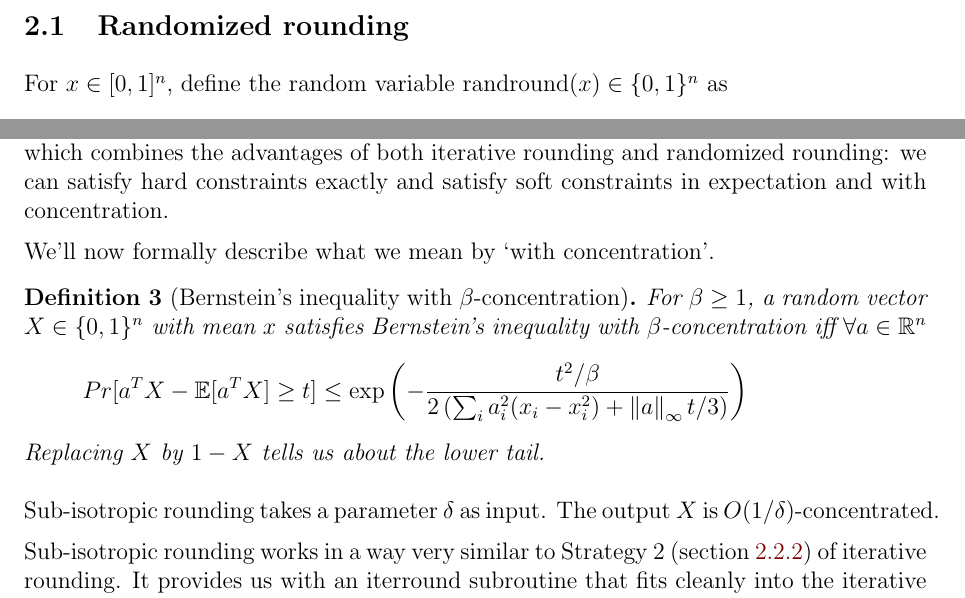
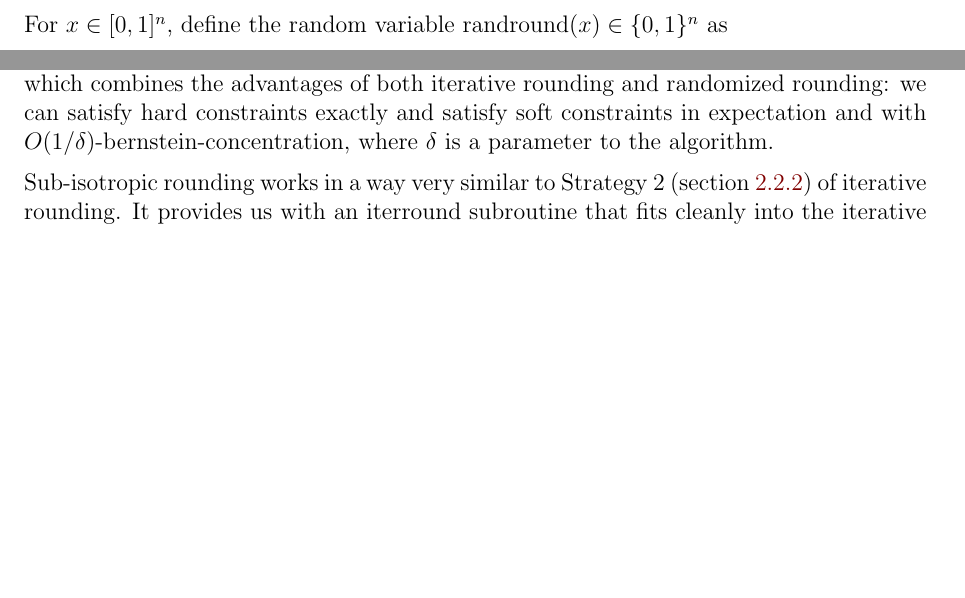
Before and after one commit to sharmaeklavya2/approx-project-report, a LaTeX paper (src/main.tex, which reads src/sub-isotropic-round.tex): two parts of pages 3 and 7 of 19 before the commit and two parts of pages 3 and 7 of 18 after it, joined at a grey line, cut at the place of the change, the shorter picture padded with empty space. Compiled offline with pdfLaTeX.

Commit message:
sub-isotropic-round: remove repeated definition

```diff
--- a/src/sub-isotropic-round.tex
+++ b/src/sub-isotropic-round.tex
@@ -6,19 +6,8 @@ satisfy constraints in expectation and with concentration.
 Sub-isotropic rounding is a rounding algorithm by Nikhil Bansal
 which combines the advantages of both iterative rounding and randomized rounding:
 we can satisfy hard constraints exactly and satisfy soft constraints
-in expectation and with concentration.
-
-We'll now formally describe what we mean by `with concentration'.
-\begin{definition} [Bernstein's inequality with $\beta$-concentration]
-For $\beta \geq 1$, a random vector $X \in \{0, 1\}^n$ with mean $x$
-satisfies Bernstein's inequality with $\beta$-concentration
-iff $\forall a \in \mathbb{R}^n$
-\[ Pr[a^T X - \E[a^T X] \ge t] \leq \exp\left(-\frac{t^2/\beta}{
-2\left(\sum_i a_i^2(x_i - x_i^2) + \norm{a}_{\infty}t/3\right)}\right) \]
-Replacing $X$ by $1-X$ tells us about the lower tail.
-\end{definition}
-Sub-isotropic rounding takes a parameter $\delta$ as input.
-The output $X$ is $O(1/\delta)$-concentrated.
+in expectation and with $O(1/\delta)$-bernstein-concentration,
+where $\delta$ is a parameter to the algorithm.
 
 Sub-isotropic rounding works in a way very similar to
 Strategy 2 (section \ref{sec:it-str-2}) of iterative rounding.
```
